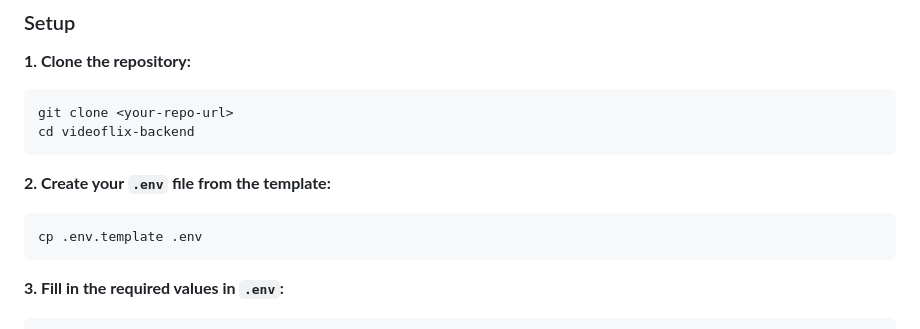
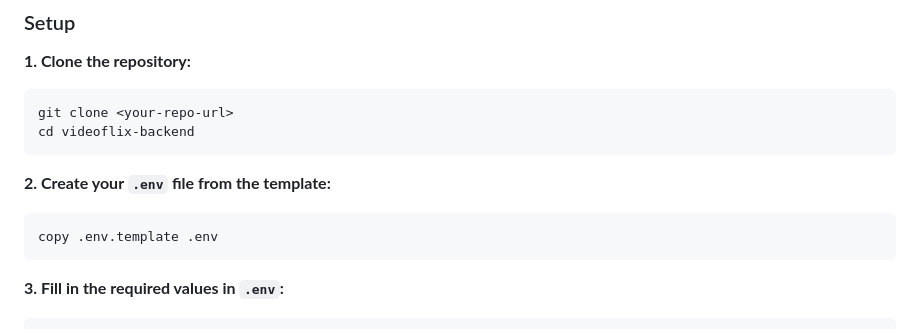
Before and after one commit to knostijr/videoflix, a Markdown page: README.md, the part around the change. Rendered like a GitHub page.

Commit message:
change linux command to windows for copy .env.template .env

````diff
--- a/README.md
+++ b/README.md
@@ -153,7 +153,7 @@ cd videoflix-backend
 **2. Create your `.env` file from the template:**
 
 ```bash
-cp .env.template .env
+copy .env.template .env
 ```
 
 **3. Fill in the required values in `.env`:**
````
